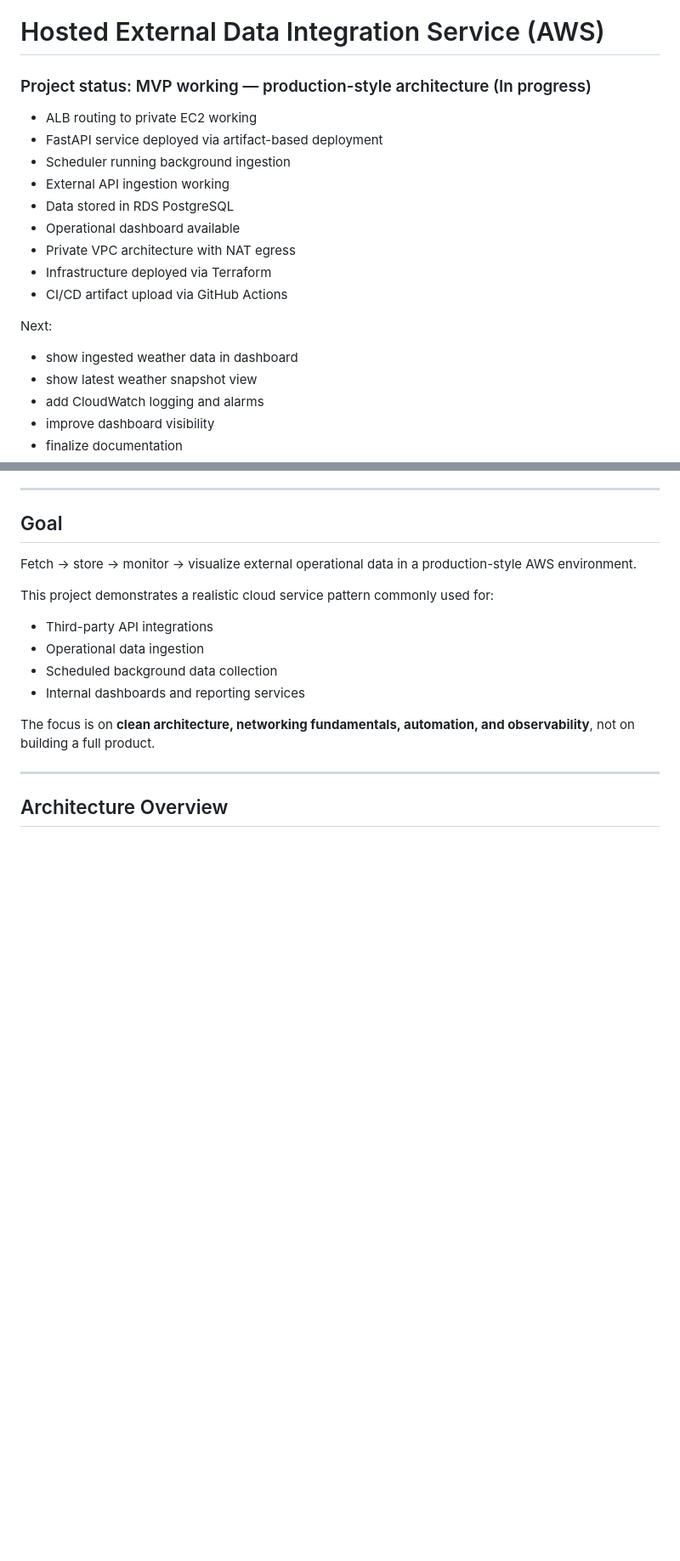
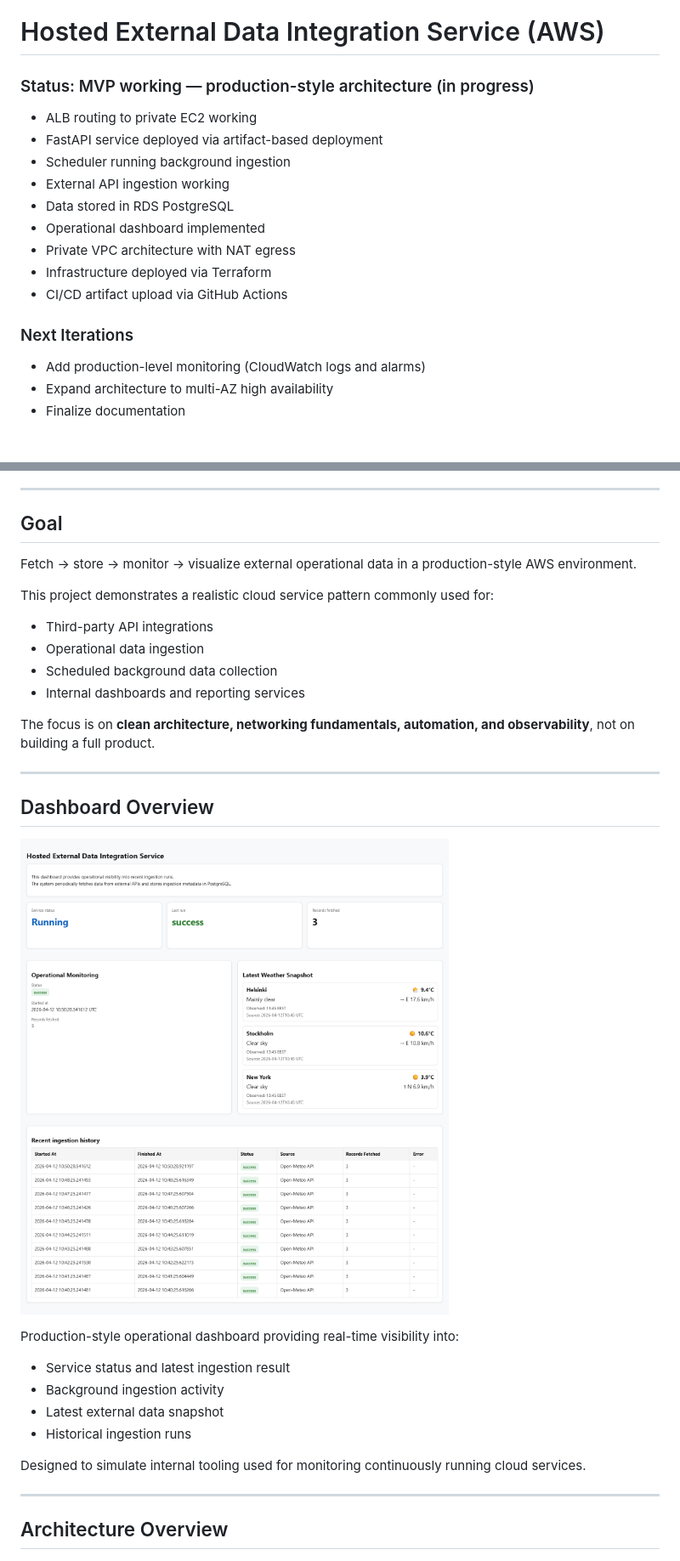
Before and after one commit to JoonasEronen/hosted-external-data-integration-service-aws, a Markdown page: README.md, 2 parts joined by grey strips. Shown: that part at 85% size. Drawn GitHub-style; pictures changed too: docs/images/dashboard-overview-hosted-external-data-integration-service.png (added); blank space fills up the shorter version.

```diff
--- a/README.md
+++ b/README.md
@@ -1,23 +1,22 @@
 # Hosted External Data Integration Service (AWS)
 
-### Project status: MVP working — production-style architecture (In progress)
+### Status: MVP working — production-style architecture (in progress)
 
 - ALB routing to private EC2 working
 - FastAPI service deployed via artifact-based deployment
 - Scheduler running background ingestion
 - External API ingestion working
 - Data stored in RDS PostgreSQL
-- Operational dashboard available
+- Operational dashboard implemented
 - Private VPC architecture with NAT egress
 - Infrastructure deployed via Terraform
 - CI/CD artifact upload via GitHub Actions
 
-Next:
-- show ingested weather data in dashboard
-- show latest weather snapshot view
-- add CloudWatch logging and alarms
-- improve dashboard visibility
-- finalize documentation
+### Next Iterations
+
+- Add production-level monitoring (CloudWatch logs and alarms)
+- Expand architecture to multi-AZ high availability
+- Finalize documentation
 
 ---
 
@@ -33,6 +32,21 @@ This project demonstrates a realistic cloud service pattern commonly used for:
 - Internal dashboards and reporting services
 
 The focus is on **clean architecture, networking fundamentals, automation, and observability**, not on building a full product.
+
+---
+
+## Dashboard Overview
+
+![Dashboard Overview](docs/images/dashboard-overview-hosted-external-data-integration-service.png)
+
+Production-style operational dashboard providing real-time visibility into:
+
+- Service status and latest ingestion result
+- Background ingestion activity
+- Latest external data snapshot
+- Historical ingestion runs
+
+Designed to simulate internal tooling used for monitoring continuously running cloud services.
 
 ---
 
```
Also changed, not shown: other parts of README.md (+10 -25 lines), docs/proof/mvp-http-200.png (renamed from docs/screenshots/mvp-http-200.png), docs/proof/mvp-target-group-healthy.png (renamed from docs/screenshots/mvp-target-group-healthy.png).
